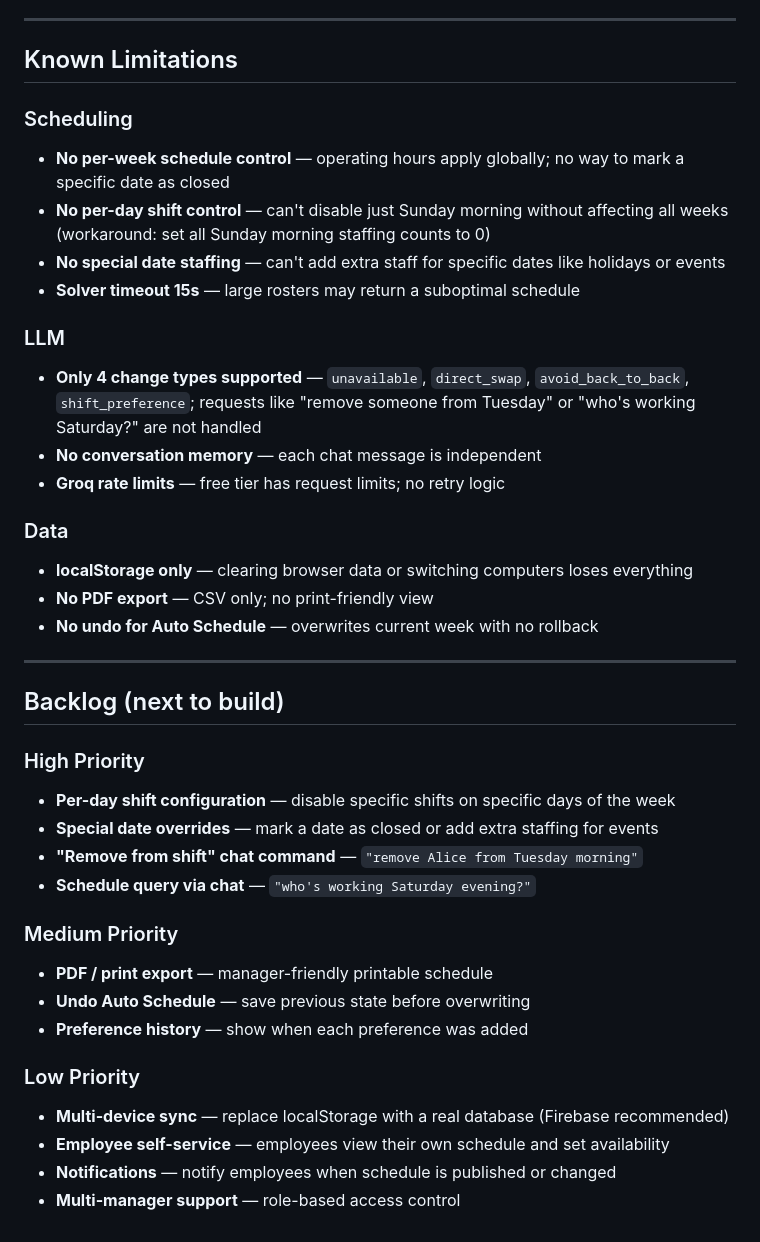
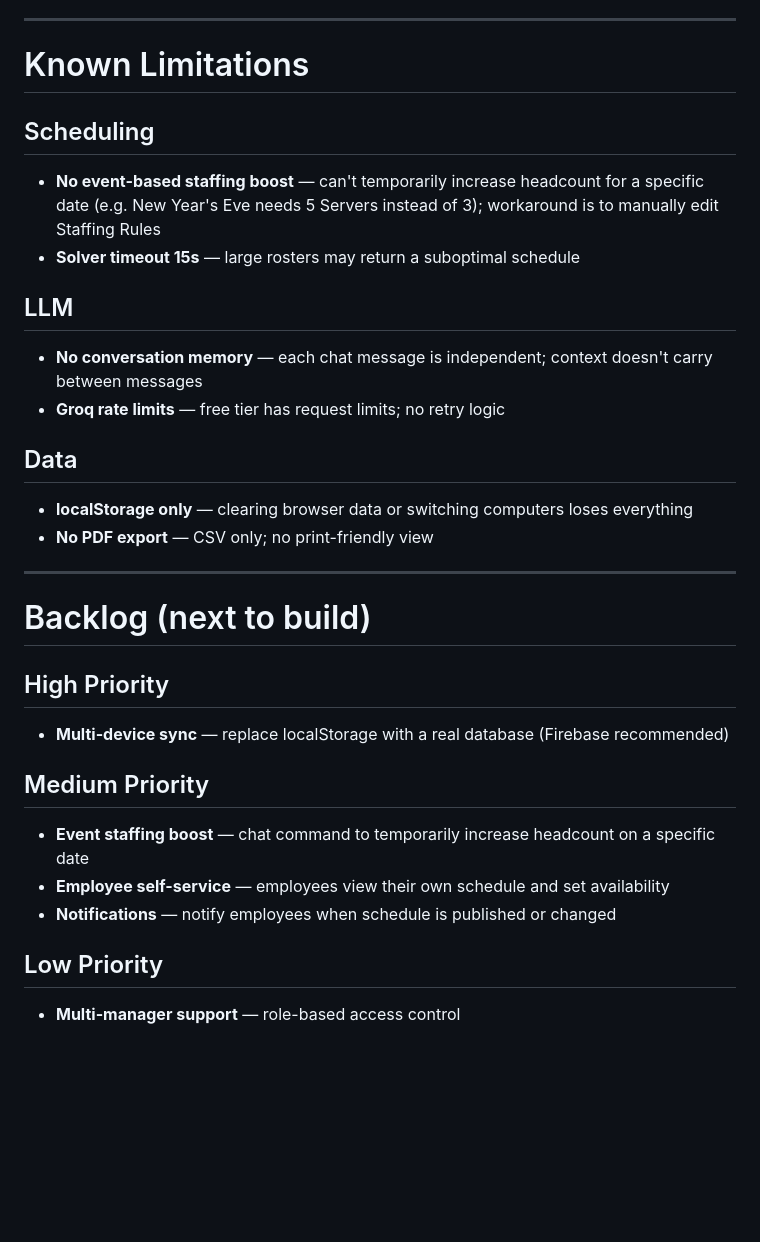
Before and after one commit to yhou151209/541_project, a Markdown page: Changelog.md, the part around the change. Drawn GitHub-style; blank space fills up the shorter version.

```diff
--- a/Changelog.md
+++ b/Changelog.md
@@ -114,41 +114,31 @@ Open `http://localhost:3000`
 
 ---
 
-## Known Limitations
+# Known Limitations
 
-### Scheduling
-- **No per-week schedule control** — operating hours apply globally; no way to mark a specific date as closed
-- **No per-day shift control** — can't disable just Sunday morning without affecting all weeks (workaround: set all Sunday morning staffing counts to 0)
-- **No special date staffing** — can't add extra staff for specific dates like holidays or events
+## Scheduling
+- **No event-based staffing boost** — can't temporarily increase headcount for a specific date (e.g. New Year's Eve needs 5 Servers instead of 3); workaround is to manually edit Staffing Rules
 - **Solver timeout 15s** — large rosters may return a suboptimal schedule
 
-### LLM
-- **Only 4 change types supported** — `unavailable`, `direct_swap`, `avoid_back_to_back`, `shift_preference`; requests like "remove someone from Tuesday" or "who's working Saturday?" are not handled
-- **No conversation memory** — each chat message is independent
+## LLM
+- **No conversation memory** — each chat message is independent; context doesn't carry between messages
 - **Groq rate limits** — free tier has request limits; no retry logic
 
-### Data
+## Data
 - **localStorage only** — clearing browser data or switching computers loses everything
 - **No PDF export** — CSV only; no print-friendly view
-- **No undo for Auto Schedule** — overwrites current week with no rollback
 
 ---
 
-## Backlog (next to build)
+# Backlog (next to build)
 
-### High Priority
-- **Per-day shift configuration** — disable specific shifts on specific days of the week
-- **Special date overrides** — mark a date as closed or add extra staffing for events
-- **"Remove from shift" chat command** — `"remove Alice from Tuesday morning"`
-- **Schedule query via chat** — `"who's working Saturday evening?"`
+## High Priority
+- **Multi-device sync** — replace localStorage with a real database (Firebase recommended)
 
-### Medium Priority
-- **PDF / print export** — manager-friendly printable schedule
-- **Undo Auto Schedule** — save previous state before overwriting
-- **Preference history** — show when each preference was added
-
-### Low Priority
-- **Multi-device sync** — replace localStorage with a real database (Firebase recommended)
+## Medium Priority
+- **Event staffing boost** — chat command to temporarily increase headcount on a specific date
 - **Employee self-service** — employees view their own schedule and set availability
 - **Notifications** — notify employees when schedule is published or changed
+
+## Low Priority
 - **Multi-manager support** — role-based access control
```
